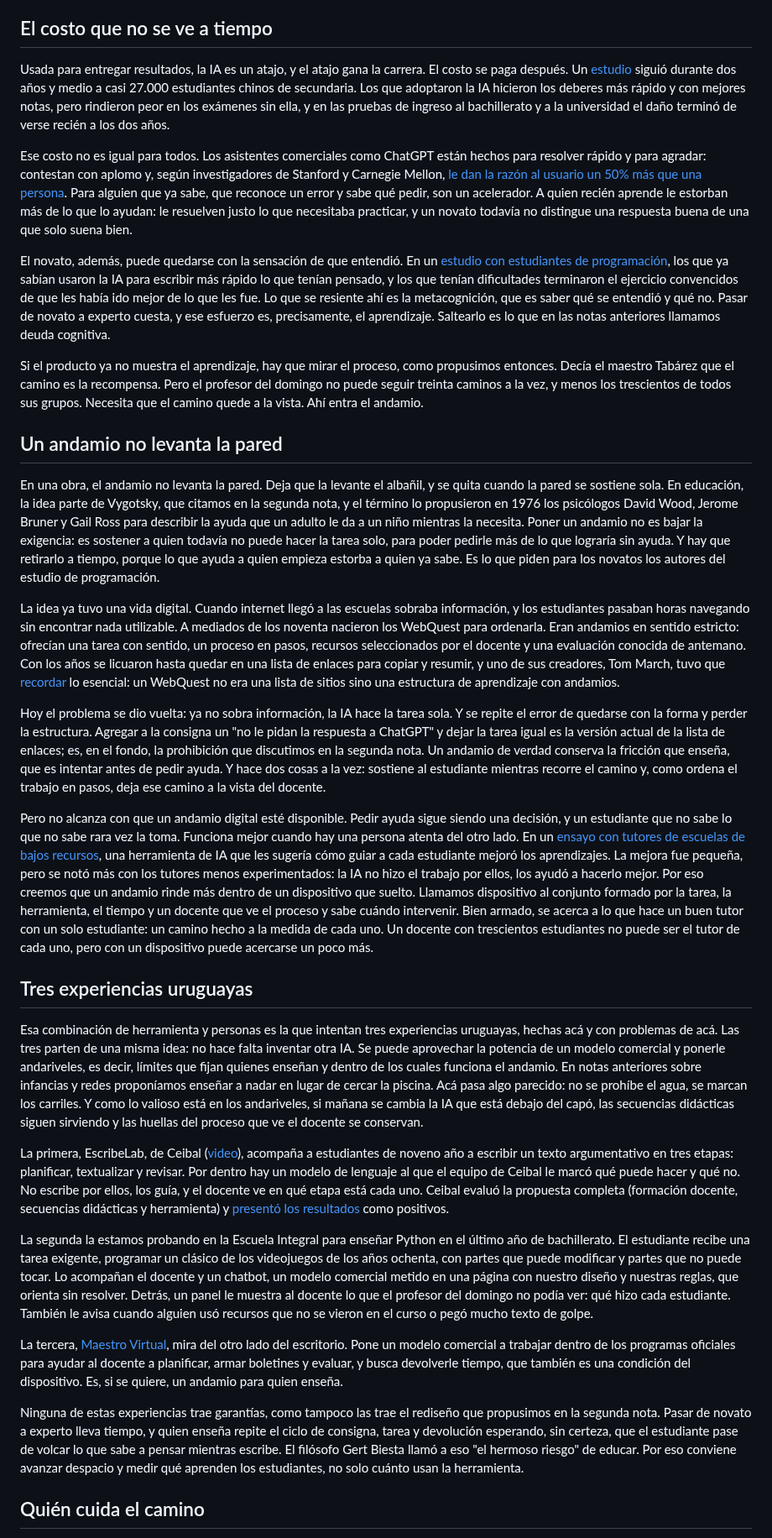
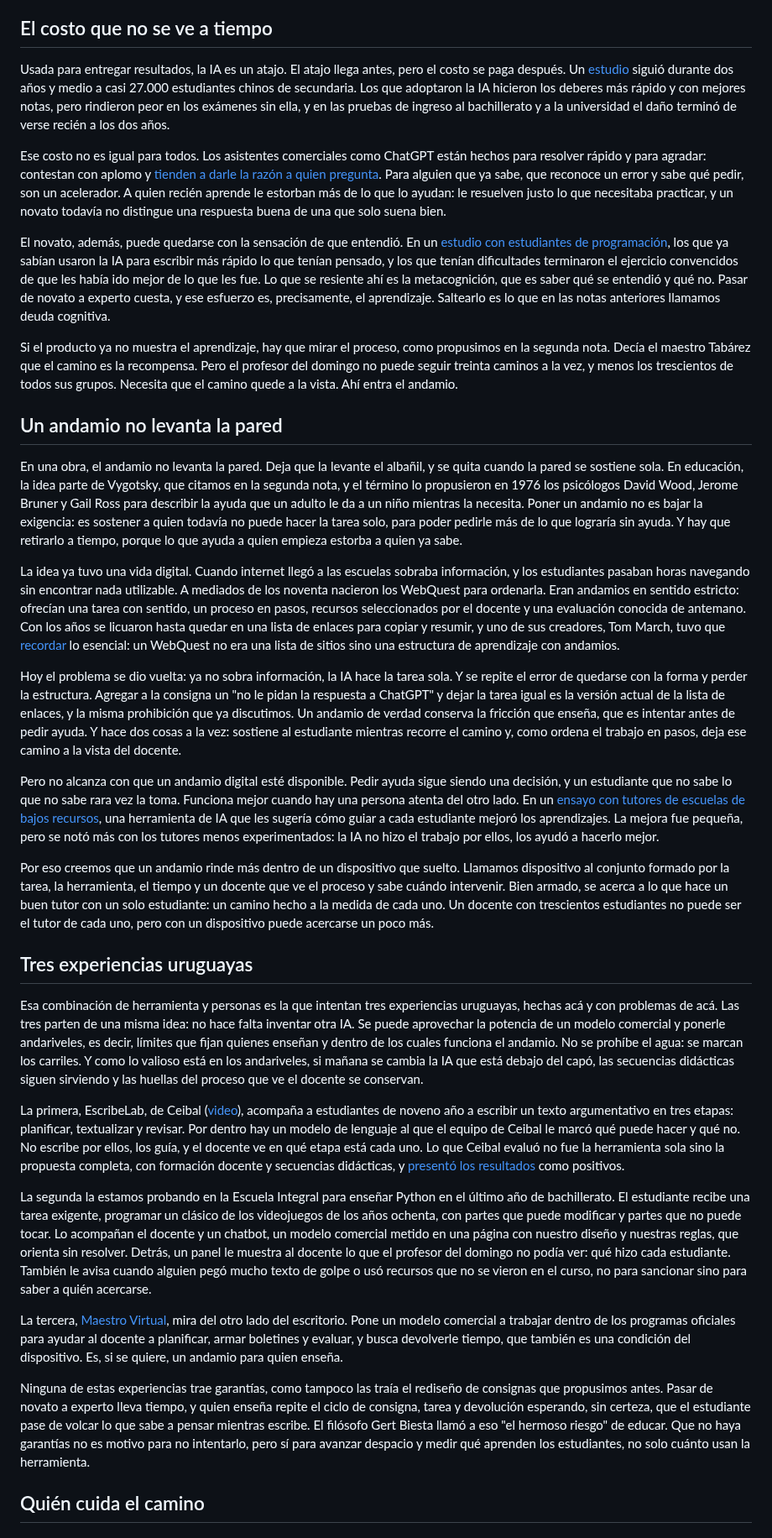
Before and after one commit to pdelosca/los-cuatro-padrones, a Markdown page: nota-revisada.md, the part around one of its changes. Shown at 84% size. GitHub-like rendering.

Commit message:
Pasada de pulido: remates, desvíos y nexos lógicos
Co-Authored-By: Claude Opus 5.5 <noreply@anthropic.com>
Claude-Session: https://claude.ai/code/session_01CtAe3QRAgES7DuzpLDkBxN

```diff
--- a/nota-revisada.md
+++ b/nota-revisada.md
@@ -12,35 +12,37 @@ El problema está en qué entendemos por útil. Casi siempre que usamos una herr
 
 ## El costo que no se ve a tiempo
 
-Usada para entregar resultados, la IA es un atajo, y el atajo gana la carrera. El costo se paga después. Un [estudio](https://cepr.org/publications/DP21577) siguió durante dos años y medio a casi 27.000 estudiantes chinos de secundaria. Los que adoptaron la IA hicieron los deberes más rápido y con mejores notas, pero rindieron peor en los exámenes sin ella, y en las pruebas de ingreso al bachillerato y a la universidad el daño terminó de verse recién a los dos años.
+Usada para entregar resultados, la IA es un atajo. El atajo llega antes, pero el costo se paga después. Un [estudio](https://cepr.org/publications/DP21577) siguió durante dos años y medio a casi 27.000 estudiantes chinos de secundaria. Los que adoptaron la IA hicieron los deberes más rápido y con mejores notas, pero rindieron peor en los exámenes sin ella, y en las pruebas de ingreso al bachillerato y a la universidad el daño terminó de verse recién a los dos años.
 
-Ese costo no es igual para todos. Los asistentes comerciales como ChatGPT están hechos para resolver rápido y para agradar: contestan con aplomo y, según investigadores de Stanford y Carnegie Mellon, [le dan la razón al usuario un 50% más que una persona](https://arxiv.org/abs/2510.01395). Para alguien que ya sabe, que reconoce un error y sabe qué pedir, son un acelerador. A quien recién aprende le estorban más de lo que lo ayudan: le resuelven justo lo que necesitaba practicar, y un novato todavía no distingue una respuesta buena de una que solo suena bien.
+Ese costo no es igual para todos. Los asistentes comerciales como ChatGPT están hechos para resolver rápido y para agradar: contestan con aplomo y [tienden a darle la razón a quien pregunta](https://arxiv.org/abs/2510.01395). Para alguien que ya sabe, que reconoce un error y sabe qué pedir, son un acelerador. A quien recién aprende le estorban más de lo que lo ayudan: le resuelven justo lo que necesitaba practicar, y un novato todavía no distingue una respuesta buena de una que solo suena bien.
 
 El novato, además, puede quedarse con la sensación de que entendió. En un [estudio con estudiantes de programación](https://arxiv.org/abs/2405.17739), los que ya sabían usaron la IA para escribir más rápido lo que tenían pensado, y los que tenían dificultades terminaron el ejercicio convencidos de que les había ido mejor de lo que les fue. Lo que se resiente ahí es la metacognición, que es saber qué se entendió y qué no. Pasar de novato a experto cuesta, y ese esfuerzo es, precisamente, el aprendizaje. Saltearlo es lo que en las notas anteriores llamamos deuda cognitiva.
 
-Si el producto ya no muestra el aprendizaje, hay que mirar el proceso, como propusimos entonces. Decía el maestro Tabárez que el camino es la recompensa. Pero el profesor del domingo no puede seguir treinta caminos a la vez, y menos los trescientos de todos sus grupos. Necesita que el camino quede a la vista. Ahí entra el andamio.
+Si el producto ya no muestra el aprendizaje, hay que mirar el proceso, como propusimos en la segunda nota. Decía el maestro Tabárez que el camino es la recompensa. Pero el profesor del domingo no puede seguir treinta caminos a la vez, y menos los trescientos de todos sus grupos. Necesita que el camino quede a la vista. Ahí entra el andamio.
 
 ## Un andamio no levanta la pared
 
-En una obra, el andamio no levanta la pared. Deja que la levante el albañil, y se quita cuando la pared se sostiene sola. En educación, la idea parte de Vygotsky, que citamos en la segunda nota, y el término lo propusieron en 1976 los psicólogos David Wood, Jerome Bruner y Gail Ross para describir la ayuda que un adulto le da a un niño mientras la necesita. Poner un andamio no es bajar la exigencia: es sostener a quien todavía no puede hacer la tarea solo, para poder pedirle más de lo que lograría sin ayuda. Y hay que retirarlo a tiempo, porque lo que ayuda a quien empieza estorba a quien ya sabe. Es lo que piden para los novatos los autores del estudio de programación.
+En una obra, el andamio no levanta la pared. Deja que la levante el albañil, y se quita cuando la pared se sostiene sola. En educación, la idea parte de Vygotsky, que citamos en la segunda nota, y el término lo propusieron en 1976 los psicólogos David Wood, Jerome Bruner y Gail Ross para describir la ayuda que un adulto le da a un niño mientras la necesita. Poner un andamio no es bajar la exigencia: es sostener a quien todavía no puede hacer la tarea solo, para poder pedirle más de lo que lograría sin ayuda. Y hay que retirarlo a tiempo, porque lo que ayuda a quien empieza estorba a quien ya sabe.
 
 La idea ya tuvo una vida digital. Cuando internet llegó a las escuelas sobraba información, y los estudiantes pasaban horas navegando sin encontrar nada utilizable. A mediados de los noventa nacieron los WebQuest para ordenarla. Eran andamios en sentido estricto: ofrecían una tarea con sentido, un proceso en pasos, recursos seleccionados por el docente y una evaluación conocida de antemano. Con los años se licuaron hasta quedar en una lista de enlaces para copiar y resumir, y uno de sus creadores, Tom March, tuvo que [recordar](https://www.ascd.org/el/articles/the-learning-power-of-webquests) lo esencial: un WebQuest no era una lista de sitios sino una estructura de aprendizaje con andamios.
 
-Hoy el problema se dio vuelta: ya no sobra información, la IA hace la tarea sola. Y se repite el error de quedarse con la forma y perder la estructura. Agregar a la consigna un "no le pidan la respuesta a ChatGPT" y dejar la tarea igual es la versión actual de la lista de enlaces; es, en el fondo, la prohibición que discutimos en la segunda nota. Un andamio de verdad conserva la fricción que enseña, que es intentar antes de pedir ayuda. Y hace dos cosas a la vez: sostiene al estudiante mientras recorre el camino y, como ordena el trabajo en pasos, deja ese camino a la vista del docente.
+Hoy el problema se dio vuelta: ya no sobra información, la IA hace la tarea sola. Y se repite el error de quedarse con la forma y perder la estructura. Agregar a la consigna un "no le pidan la respuesta a ChatGPT" y dejar la tarea igual es la versión actual de la lista de enlaces, y la misma prohibición que ya discutimos. Un andamio de verdad conserva la fricción que enseña, que es intentar antes de pedir ayuda. Y hace dos cosas a la vez: sostiene al estudiante mientras recorre el camino y, como ordena el trabajo en pasos, deja ese camino a la vista del docente.
 
-Pero no alcanza con que un andamio digital esté disponible. Pedir ayuda sigue siendo una decisión, y un estudiante que no sabe lo que no sabe rara vez la toma. Funciona mejor cuando hay una persona atenta del otro lado. En un [ensayo con tutores de escuelas de bajos recursos](https://arxiv.org/abs/2410.03017), una herramienta de IA que les sugería cómo guiar a cada estudiante mejoró los aprendizajes. La mejora fue pequeña, pero se notó más con los tutores menos experimentados: la IA no hizo el trabajo por ellos, los ayudó a hacerlo mejor. Por eso creemos que un andamio rinde más dentro de un dispositivo que suelto. Llamamos dispositivo al conjunto formado por la tarea, la herramienta, el tiempo y un docente que ve el proceso y sabe cuándo intervenir. Bien armado, se acerca a lo que hace un buen tutor con un solo estudiante: un camino hecho a la medida de cada uno. Un docente con trescientos estudiantes no puede ser el tutor de cada uno, pero con un dispositivo puede acercarse un poco más.
+Pero no alcanza con que un andamio digital esté disponible. Pedir ayuda sigue siendo una decisión, y un estudiante que no sabe lo que no sabe rara vez la toma. Funciona mejor cuando hay una persona atenta del otro lado. En un [ensayo con tutores de escuelas de bajos recursos](https://arxiv.org/abs/2410.03017), una herramienta de IA que les sugería cómo guiar a cada estudiante mejoró los aprendizajes. La mejora fue pequeña, pero se notó más con los tutores menos experimentados: la IA no hizo el trabajo por ellos, los ayudó a hacerlo mejor.
+
+Por eso creemos que un andamio rinde más dentro de un dispositivo que suelto. Llamamos dispositivo al conjunto formado por la tarea, la herramienta, el tiempo y un docente que ve el proceso y sabe cuándo intervenir. Bien armado, se acerca a lo que hace un buen tutor con un solo estudiante: un camino hecho a la medida de cada uno. Un docente con trescientos estudiantes no puede ser el tutor de cada uno, pero con un dispositivo puede acercarse un poco más.
 
 ## Tres experiencias uruguayas
 
-Esa combinación de herramienta y personas es la que intentan tres experiencias uruguayas, hechas acá y con problemas de acá. Las tres parten de una misma idea: no hace falta inventar otra IA. Se puede aprovechar la potencia de un modelo comercial y ponerle andariveles, es decir, límites que fijan quienes enseñan y dentro de los cuales funciona el andamio. En notas anteriores sobre infancias y redes proponíamos enseñar a nadar en lugar de cercar la piscina. Acá pasa algo parecido: no se prohíbe el agua, se marcan los carriles. Y como lo valioso está en los andariveles, si mañana se cambia la IA que está debajo del capó, las secuencias didácticas siguen sirviendo y las huellas del proceso que ve el docente se conservan.
+Esa combinación de herramienta y personas es la que intentan tres experiencias uruguayas, hechas acá y con problemas de acá. Las tres parten de una misma idea: no hace falta inventar otra IA. Se puede aprovechar la potencia de un modelo comercial y ponerle andariveles, es decir, límites que fijan quienes enseñan y dentro de los cuales funciona el andamio. No se prohíbe el agua: se marcan los carriles. Y como lo valioso está en los andariveles, si mañana se cambia la IA que está debajo del capó, las secuencias didácticas siguen sirviendo y las huellas del proceso que ve el docente se conservan.
 
-La primera, EscribeLab, de Ceibal ([video](https://www.youtube.com/watch?v=bhATb908VyU)), acompaña a estudiantes de noveno año a escribir un texto argumentativo en tres etapas: planificar, textualizar y revisar. Por dentro hay un modelo de lenguaje al que el equipo de Ceibal le marcó qué puede hacer y qué no. No escribe por ellos, los guía, y el docente ve en qué etapa está cada uno. Ceibal evaluó la propuesta completa (formación docente, secuencias didácticas y herramienta) y [presentó los resultados](https://www.youtube.com/watch?v=hJ2nLtEKqms) como positivos.
+La primera, EscribeLab, de Ceibal ([video](https://www.youtube.com/watch?v=bhATb908VyU)), acompaña a estudiantes de noveno año a escribir un texto argumentativo en tres etapas: planificar, textualizar y revisar. Por dentro hay un modelo de lenguaje al que el equipo de Ceibal le marcó qué puede hacer y qué no. No escribe por ellos, los guía, y el docente ve en qué etapa está cada uno. Lo que Ceibal evaluó no fue la herramienta sola sino la propuesta completa, con formación docente y secuencias didácticas, y [presentó los resultados](https://www.youtube.com/watch?v=hJ2nLtEKqms) como positivos.
 
-La segunda la estamos probando en la Escuela Integral para enseñar Python en el último año de bachillerato. El estudiante recibe una tarea exigente, programar un clásico de los videojuegos de los años ochenta, con partes que puede modificar y partes que no puede tocar. Lo acompañan el docente y un chatbot, un modelo comercial metido en una página con nuestro diseño y nuestras reglas, que orienta sin resolver. Detrás, un panel le muestra al docente lo que el profesor del domingo no podía ver: qué hizo cada estudiante. También le avisa cuando alguien usó recursos que no se vieron en el curso o pegó mucho texto de golpe.
+La segunda la estamos probando en la Escuela Integral para enseñar Python en el último año de bachillerato. El estudiante recibe una tarea exigente, programar un clásico de los videojuegos de los años ochenta, con partes que puede modificar y partes que no puede tocar. Lo acompañan el docente y un chatbot, un modelo comercial metido en una página con nuestro diseño y nuestras reglas, que orienta sin resolver. Detrás, un panel le muestra al docente lo que el profesor del domingo no podía ver: qué hizo cada estudiante. También le avisa cuando alguien pegó mucho texto de golpe o usó recursos que no se vieron en el curso, no para sancionar sino para saber a quién acercarse.
 
 La tercera, [Maestro Virtual](https://maestro-virtual.com/), mira del otro lado del escritorio. Pone un modelo comercial a trabajar dentro de los programas oficiales para ayudar al docente a planificar, armar boletines y evaluar, y busca devolverle tiempo, que también es una condición del dispositivo. Es, si se quiere, un andamio para quien enseña.
 
-Ninguna de estas experiencias trae garantías, como tampoco las trae el rediseño que propusimos en la segunda nota. Pasar de novato a experto lleva tiempo, y quien enseña repite el ciclo de consigna, tarea y devolución esperando, sin certeza, que el estudiante pase de volcar lo que sabe a pensar mientras escribe. El filósofo Gert Biesta llamó a eso "el hermoso riesgo" de educar. Por eso conviene avanzar despacio y medir qué aprenden los estudiantes, no solo cuánto usan la herramienta.
+Ninguna de estas experiencias trae garantías, como tampoco las traía el rediseño de consignas que propusimos antes. Pasar de novato a experto lleva tiempo, y quien enseña repite el ciclo de consigna, tarea y devolución esperando, sin certeza, que el estudiante pase de volcar lo que sabe a pensar mientras escribe. El filósofo Gert Biesta llamó a eso "el hermoso riesgo" de educar. Que no haya garantías no es motivo para no intentarlo, pero sí para avanzar despacio y medir qué aprenden los estudiantes, no solo cuánto usan la herramienta.
 
 ## Quién cuida el camino
 
```
Also changed, not shown: other parts of nota-revisada.md (+2 -2 lines).
